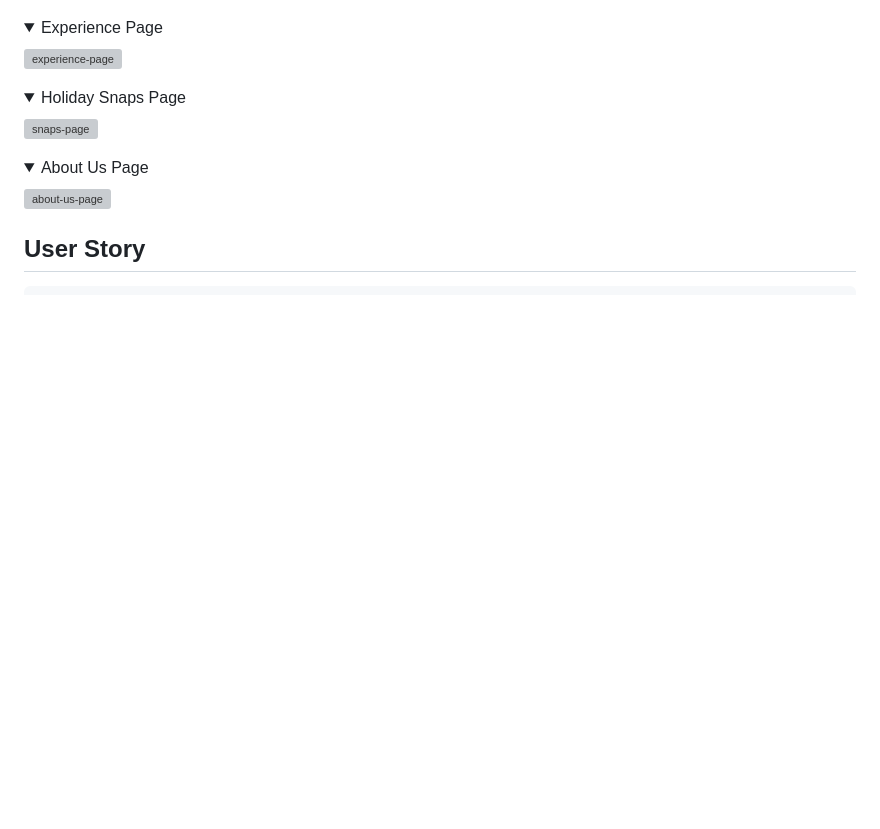
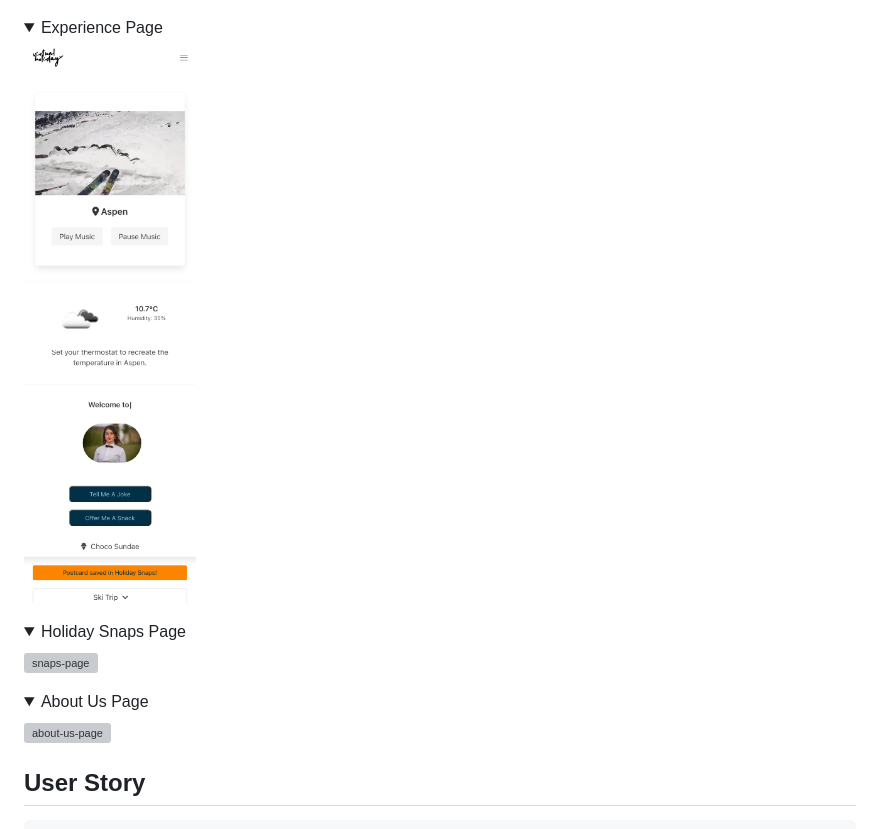
Before and after one commit to C-Sim/virtual-holiday, a Markdown page: README.md, the part around the change. Drawn GitHub-style; pictures changed too: assets/screenshots/experience-mobile.png (added); folded sections open; blank space fills up the shorter version; grey boxes are pictures that could not be loaded.

Commit message:
mob screenshot to readMe

```diff
--- a/README.md
+++ b/README.md
@@ -110,7 +110,7 @@ From the scenery and atmospheric music, to the weather and a waiter who tells th
 <details>
 <summary>Experience Page</summary>
 
-![experience-page](...)
+![experience-page](./assets/screenshots/experience-mobile.png)
 
 </details>
 
```
